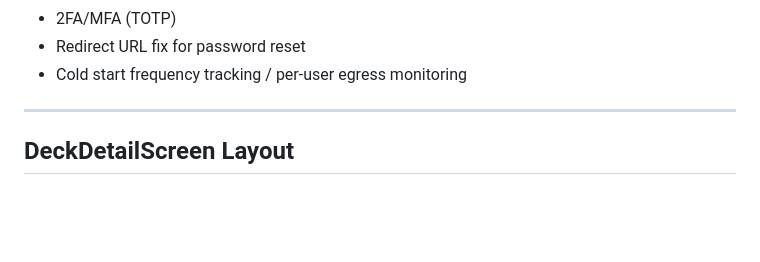
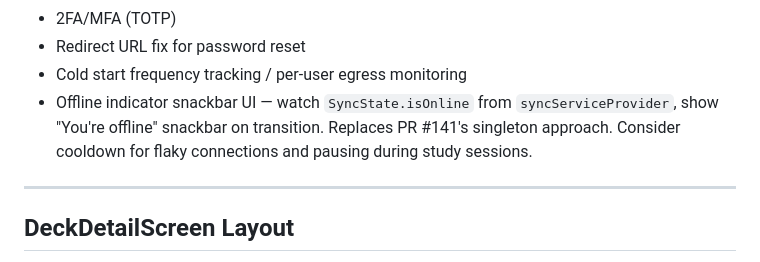
Before and after one commit to Pairadux/lapse, a Markdown page: CLAUDE.md, the part around the change. Drawn GitHub-style; blank space fills up the shorter version.

Commit message:
docs: add note to claude.md

```diff
--- a/CLAUDE.md
+++ b/CLAUDE.md
@@ -257,6 +257,7 @@ Riverpod providers exist but are dead code. All screens use direct `DeckReposito
 - 2FA/MFA (TOTP)
 - Redirect URL fix for password reset
 - Cold start frequency tracking / per-user egress monitoring
+- Offline indicator snackbar UI — watch `SyncState.isOnline` from `syncServiceProvider`, show "You're offline" snackbar on transition. Replaces PR #141's singleton approach. Consider cooldown for flaky connections and pausing during study sessions.
 
 ---
 
```
